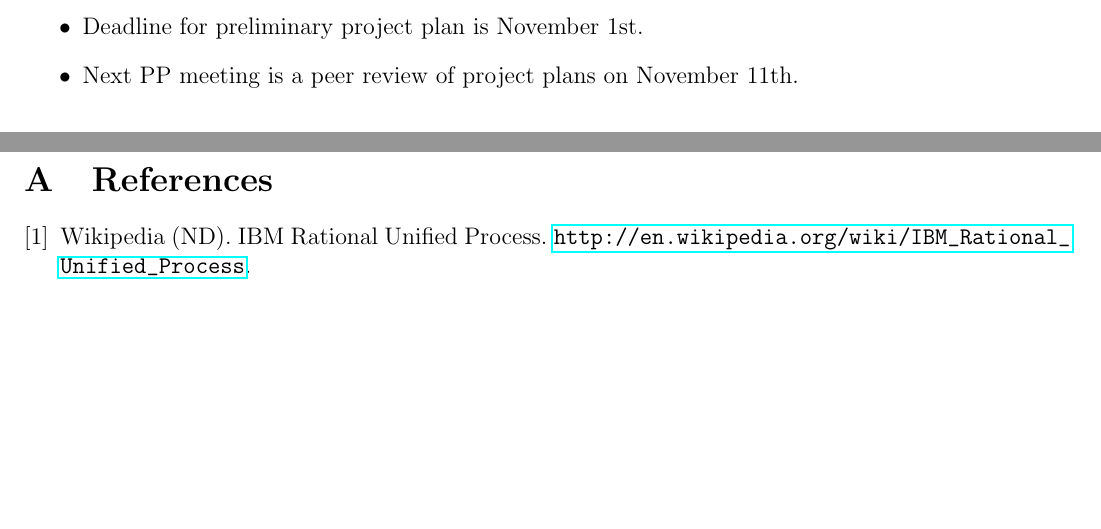
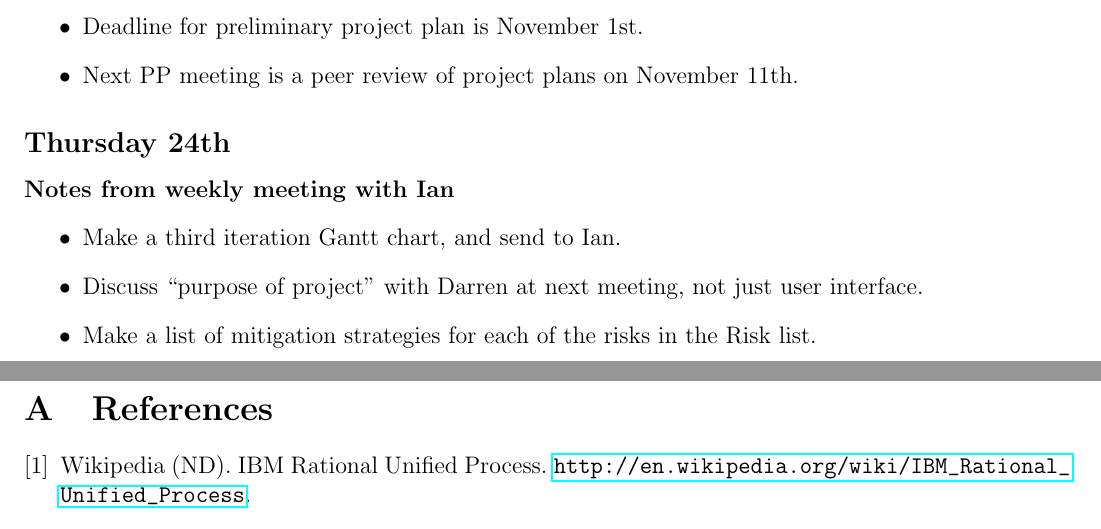
Before and after one commit to ChrisCummins/pip-db, a LaTeX paper (Documentation/log/log.tex, which reads Documentation/log/1310.tex): two parts of pages 14 and 15 of 15, joined at a grey line, cut so that both start at the same text, the shorter picture padded with empty space. Compiled offline with pdfLaTeX.

Commit message:
log: Add notes from last weekly meeting with Ian

```diff
--- a/Documentation/log/1310.tex
+++ b/Documentation/log/1310.tex
@@ -691,3 +691,13 @@ design using Balsamiq.
 \item Deadline for preliminary project plan is November 1st.
 \item Next PP meeting is a peer review of project plans on November 11th.
 \end{itemize}
+
+\subsection{Thursday 24th}
+\paragraph{Notes from weekly meeting with Ian}
+\begin{itemize}
+\item Make a third iteration Gantt chart, and send to Ian.
+\item Discuss ``purpose of project'' with Darren at next meeting, not just user
+  interface.
+\item Make a list of mitigation strategies for each of the risks in the Risk
+  list.
+\end{itemize}
```
